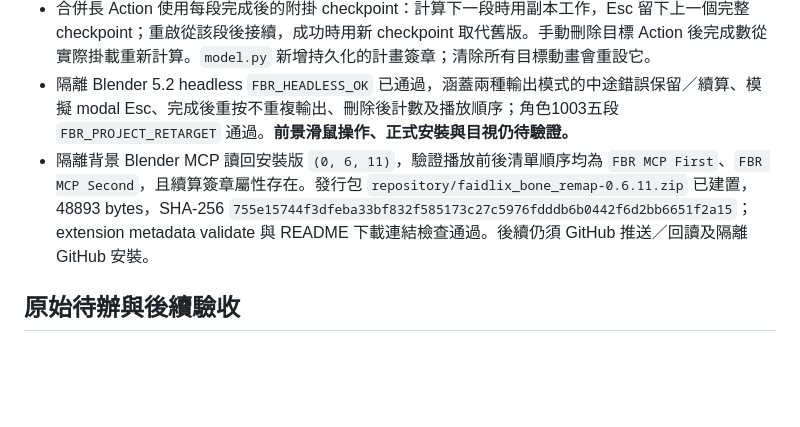
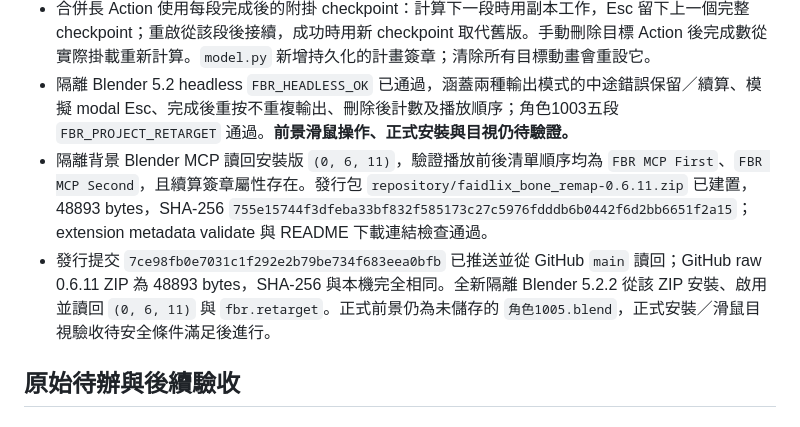
Before and after one commit to Faidlix/BlenderAddons, a Markdown page: docs/bone-remap-current-status.md, the part around the change. GitHub-like rendering; blank space fills up the shorter version.

Commit message:
Document Bone Remap 0.6.11 release verification

```diff
--- a/docs/bone-remap-current-status.md
+++ b/docs/bone-remap-current-status.md
@@ -56,7 +56,8 @@
 - 批次重定向每完成一段就附掛到目標骨架與動畫清單；正在計算的工作 Action 標記為暫存，不顯示為完成片段。Esc 或錯誤僅丟棄當前未完成的 Action，保留已完整片段與 `(完成/總數)`；再次執行以批次計畫簽章及 Action metadata 辨識已完成片段並跳過，未完成單段從頭重算。
 - 合併長 Action 使用每段完成後的附掛 checkpoint：計算下一段時用副本工作，Esc 留下上一個完整 checkpoint；重啟從該段後接續，成功時用新 checkpoint 取代舊版。手動刪除目標 Action 後完成數從實際掛載重新計算。`model.py` 新增持久化的計畫簽章；清除所有目標動畫會重設它。
 - 隔離 Blender 5.2 headless `FBR_HEADLESS_OK` 已通過，涵蓋兩種輸出模式的中途錯誤保留／續算、模擬 modal Esc、完成後重按不重複輸出、刪除後計數及播放順序；角色1003五段 `FBR_PROJECT_RETARGET` 通過。**前景滑鼠操作、正式安裝與目視仍待驗證。**
-- 隔離背景 Blender MCP 讀回安裝版 `(0, 6, 11)`，驗證播放前後清單順序均為 `FBR MCP First`、`FBR MCP Second`，且續算簽章屬性存在。發行包 `repository/faidlix_bone_remap-0.6.11.zip` 已建置，48893 bytes，SHA-256 `755e15744f3dfeba33bf832f585173c27c5976fdddb6b0442f6d2bb6651f2a15`；extension metadata validate 與 README 下載連結檢查通過。後續仍須 GitHub 推送／回讀及隔離 GitHub 安裝。
+- 隔離背景 Blender MCP 讀回安裝版 `(0, 6, 11)`，驗證播放前後清單順序均為 `FBR MCP First`、`FBR MCP Second`，且續算簽章屬性存在。發行包 `repository/faidlix_bone_remap-0.6.11.zip` 已建置，48893 bytes，SHA-256 `755e15744f3dfeba33bf832f585173c27c5976fdddb6b0442f6d2bb6651f2a15`；extension metadata validate 與 README 下載連結檢查通過。
+- 發行提交 `7ce98fb0e7031c1f292e2b79be734f683eea0bfb` 已推送並從 GitHub `main` 讀回；GitHub raw 0.6.11 ZIP 為 48893 bytes，SHA-256 與本機完全相同。全新隔離 Blender 5.2.2 從該 ZIP 安裝、啟用並讀回 `(0, 6, 11)` 與 `fbr.retarget`。正式前景仍為未儲存的 `角色1005.blend`，正式安裝／滑鼠目視驗收待安全條件滿足後進行。
 
 ## 原始待辦與後續驗收
 
```
